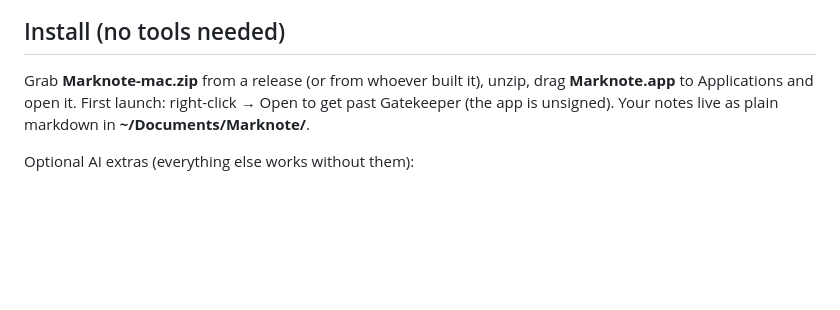
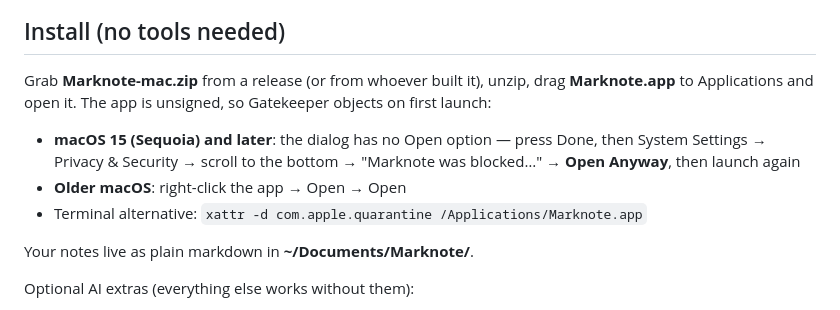
Before and after one commit to makam92/marknote, a Markdown page: README.md, the part around the change. Rendered like a GitHub page; blank space fills up the shorter version.

Commit message:
README: Sequoia Gatekeeper steps (no Open option in the dialog)
Co-Authored-By: Claude Fable 5 <noreply@anthropic.com>

```diff
--- a/README.md
+++ b/README.md
@@ -9,9 +9,16 @@ server in an Electron shell.
 ## Install (no tools needed)
 
 Grab **Marknote-mac.zip** from a release (or from whoever built it), unzip,
-drag **Marknote.app** to Applications and open it. First launch: right-click →
-Open to get past Gatekeeper (the app is unsigned). Your notes live as plain
-markdown in **~/Documents/Marknote/**.
+drag **Marknote.app** to Applications and open it. The app is unsigned, so
+Gatekeeper objects on first launch:
+
+- **macOS 15 (Sequoia) and later**: the dialog has no Open option — press
+  Done, then System Settings → Privacy & Security → scroll to the bottom →
+  "Marknote was blocked…" → **Open Anyway**, then launch again
+- **Older macOS**: right-click the app → Open → Open
+- Terminal alternative: `xattr -d com.apple.quarantine /Applications/Marknote.app`
+
+Your notes live as plain markdown in **~/Documents/Marknote/**.
 
 Optional AI extras (everything else works without them):
 
```
